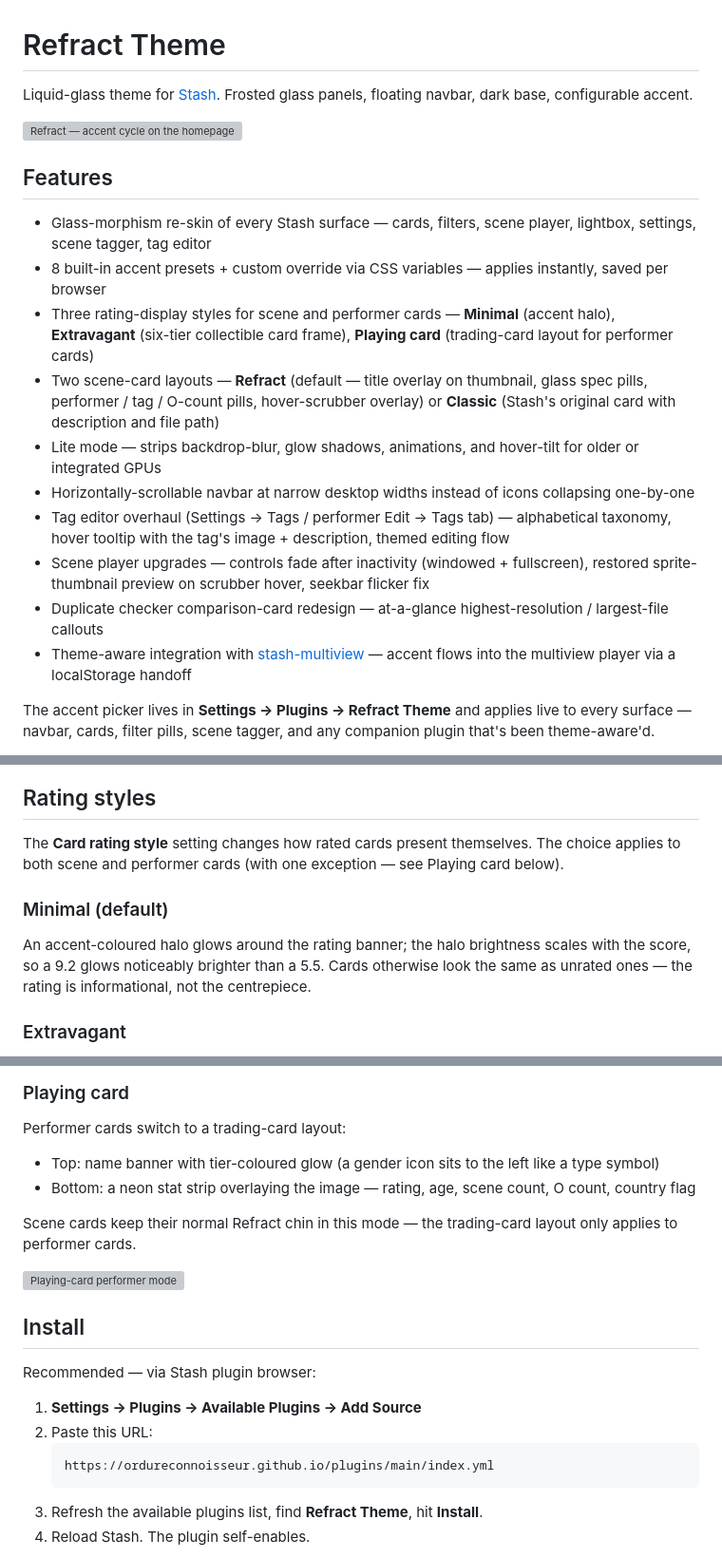
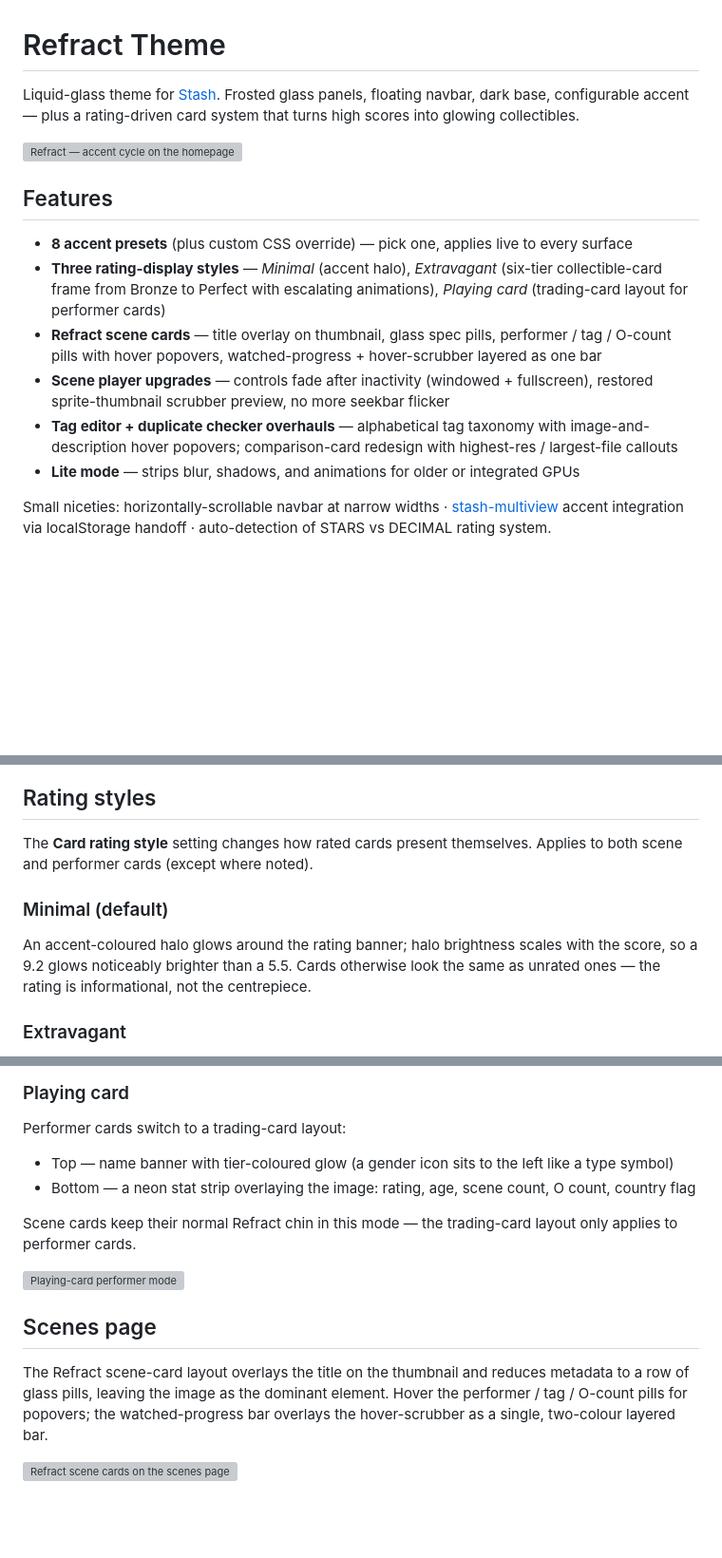
Before and after one commit to ordureconnoisseur/plugins, a Markdown page: plugins/refract/README.md, 3 parts joined by grey strips. Shown at 95% size. Rendered like a GitHub page; blank space fills up the shorter version; grey boxes are pictures that could not be loaded.

Commit message:
sync: refract 70f2547

````diff
--- a/plugins/refract/README.md
+++ b/plugins/refract/README.md
@@ -1,21 +1,17 @@
 # Refract Theme
 
-Liquid-glass theme for [Stash](https://github.com/stashapp/stash). Frosted glass panels, floating navbar, dark base, configurable accent.
+Liquid-glass theme for [Stash](https://github.com/stashapp/stash). Frosted glass panels, floating navbar, dark base, configurable accent — plus a rating-driven card system that turns high scores into glowing collectibles.
 
 ![Refract — accent cycle on the homepage](https://github.com/ordureconnoisseur/stash-refract/releases/download/media-assets/gif-accent-cycle.gif)
 
 ## Features
 
-- Glass-morphism re-skin of every Stash surface — cards, filters, scene player, lightbox, settings, scene tagger, tag editor
-- 8 built-in accent presets + custom override via CSS variables — applies instantly, saved per browser
-- Three rating-display styles for scene and performer cards — **Minimal** (accent halo), **Extravagant** (six-tier collectible card frame), **Playing card** (trading-card layout for performer cards)
-- Two scene-card layouts — **Refract** (default — title overlay on thumbnail, glass spec pills, performer / tag / O-count pills, hover-scrubber overlay) or **Classic** (Stash's original card with description and file path)
-- Lite mode — strips backdrop-blur, glow shadows, animations, and hover-tilt for older or integrated GPUs
-- Horizontally-scrollable navbar at narrow desktop widths instead of icons collapsing one-by-one
-- Tag editor overhaul (Settings → Tags / performer Edit → Tags tab) — alphabetical taxonomy, hover tooltip with the tag's image + description, themed editing flow
-- Scene player upgrades — controls fade after inactivity (windowed + fullscreen), restored sprite-thumbnail preview on scrubber hover, seekbar flicker fix
-- Duplicate checker comparison-card redesign — at-a-glance highest-resolution / largest-file callouts
-- Theme-aware integration with [stash-multiview](https://github.com/ordureconnoisseur/stash-multiview) — accent flows into the multiview player via a localStorage handoff
+- **8 accent presets** (plus custom CSS override) — pick one, applies live to every surface
+- **Three rating-display styles** — *Minimal* (accent halo), *Extravagant* (six-tier collectible-card frame from Bronze to Perfect with escalating animations), *Playing card* (trading-card layout for performer cards)
+- **Refract scene cards** — title overlay on thumbnail, glass spec pills, performer / tag / O-count pills with hover popovers, watched-progress + hover-scrubber layered as one bar
+- **Scene player upgrades** — controls fade after inactivity (windowed + fullscreen), restored sprite-thumbnail scrubber preview, no more seekbar flicker
+- **Tag editor + duplicate checker overhauls** — alphabetical tag taxonomy with image-and-description hover popovers; comparison-card redesign with highest-res / largest-file callouts
+- **Lite mode** — strips blur, shadows, and animations for older or integrated GPUs
 
-The accent picker lives in **Settings → Plugins → Refract Theme** and applies live to every surface — navbar, cards, filter pills, scene tagger, and any companion plugin that's been theme-aware'd.
+Small niceties: horizontally-scrollable navbar at narrow widths · [stash-multiview](https://github.com/ordureconnoisseur/stash-multiview) accent integration via localStorage handoff · auto-detection of STARS vs DECIMAL rating system.
 
@@ -37,11 +35,11 @@ Open **Settings → Plugins → Refract Theme** and expand the panel. Every opti
 
 ## Rating styles
 
-The **Card rating style** setting changes how rated cards present themselves. The choice applies to both scene and performer cards (with one exception — see Playing card below).
+The **Card rating style** setting changes how rated cards present themselves. Applies to both scene and performer cards (except where noted).
 
 ### Minimal (default)
 
-An accent-coloured halo glows around the rating banner; the halo brightness scales with the score, so a 9.2 glows noticeably brighter than a 5.5. Cards otherwise look the same as unrated ones — the rating is informational, not the centrepiece.
+An accent-coloured halo glows around the rating banner; halo brightness scales with the score, so a 9.2 glows noticeably brighter than a 5.5. Cards otherwise look the same as unrated ones — the rating is informational, not the centrepiece.
 
 ### Extravagant
 
@@ -66,22 +62,16 @@ Below 5.0 the card stays default-glass. Long grids with many high-tier cards can
 
 Performer cards switch to a trading-card layout:
 
-- Top: name banner with tier-coloured glow (a gender icon sits to the left like a type symbol)
-- Bottom: a neon stat strip overlaying the image — rating, age, scene count, O count, country flag
+- Top — name banner with tier-coloured glow (a gender icon sits to the left like a type symbol)
+- Bottom — a neon stat strip overlaying the image: rating, age, scene count, O count, country flag
 
 Scene cards keep their normal Refract chin in this mode — the trading-card layout only applies to performer cards.
 
 ![Playing-card performer mode](https://github.com/ordureconnoisseur/stash-refract/releases/download/media-assets/gif-hq-1.gif)
 
-## Install
+## Scenes page
 
-Recommended — via Stash plugin browser:
+The Refract scene-card layout overlays the title on the thumbnail and reduces metadata to a row of glass pills, leaving the image as the dominant element. Hover the performer / tag / O-count pills for popovers; the watched-progress bar overlays the hover-scrubber as a single, two-colour layered bar.
 
-1. **Settings → Plugins → Available Plugins → Add Source**
-2. Paste this URL:
-   ```
-   https://ordureconnoisseur.github.io/plugins/main/index.yml
-   ```
-3. Refresh the available plugins list, find **Refract Theme**, hit **Install**.
-4. Reload Stash. The plugin self-enables.
+![Refract scene cards on the scenes page](https://github.com/ordureconnoisseur/stash-refract/releases/download/media-assets/gif-hq-4.gif)
 
````
Also changed, not shown: other parts of plugins/refract/README.md (+41 -39 lines).
